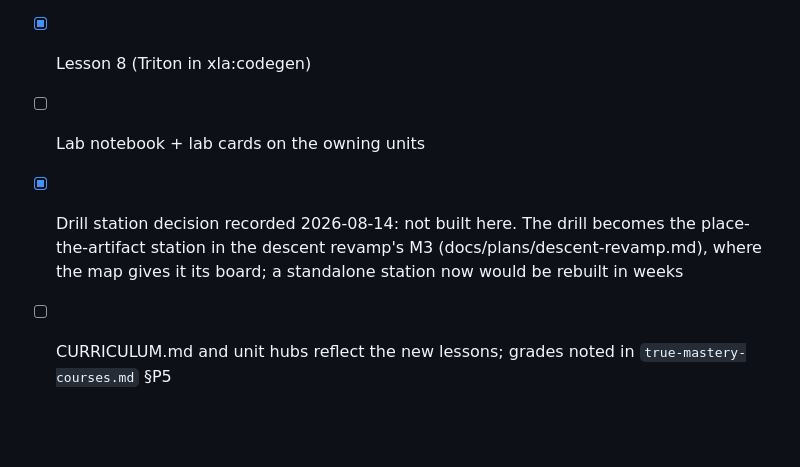
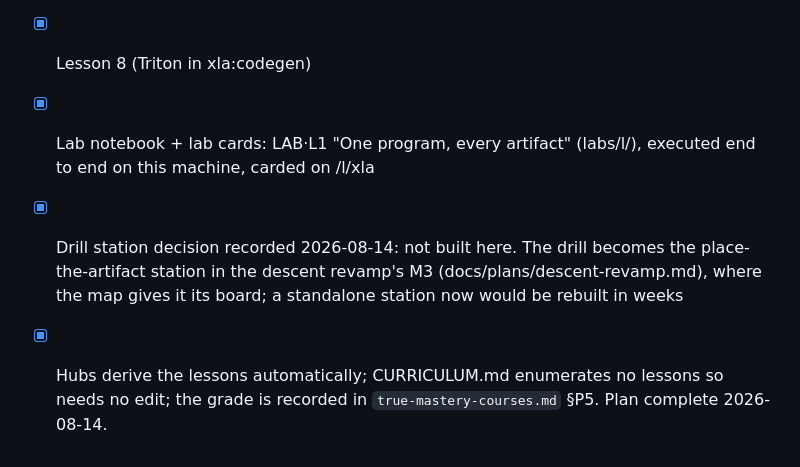
Before and after one commit to rudrite/kernels, a Markdown page: docs/plans/compiler-floor.md, the part around the change. Rendered like a GitHub page; blank space fills up the shorter version.

```diff
--- a/docs/plans/compiler-floor.md
+++ b/docs/plans/compiler-floor.md
@@ -93,10 +93,12 @@ tests and build green, browser check, one conventional commit per unit).
 - [x] Lessons 5-6 (the machine layer: ISA contract, scheduling styles)
 - [x] Lesson 7 (TPU VLIW + LLO edge)
 - [x] Lesson 8 (Triton in xla:codegen)
-- [ ] Lab notebook + lab cards on the owning units
+- [x] Lab notebook + lab cards: LAB·L1 "One program, every artifact"
+      (labs/l/), executed end to end on this machine, carded on /l/xla
 - [x] Drill station decision recorded 2026-08-14: not built here. The drill
       becomes the place-the-artifact station in the descent revamp's M3
       (docs/plans/descent-revamp.md), where the map gives it its board; a
       standalone station now would be rebuilt in weeks
-- [ ] CURRICULUM.md and unit hubs reflect the new lessons; grades noted in
-      `true-mastery-courses.md` §P5
+- [x] Hubs derive the lessons automatically; CURRICULUM.md enumerates no
+      lessons so needs no edit; the grade is recorded in
+      `true-mastery-courses.md` §P5. Plan complete 2026-08-14.
```
Also changed, not shown: docs/plans/silicon-floor.md (+8 -2 lines), docs/plans/torch-xla-pjrt-boundary.md (+14 -10 lines).
